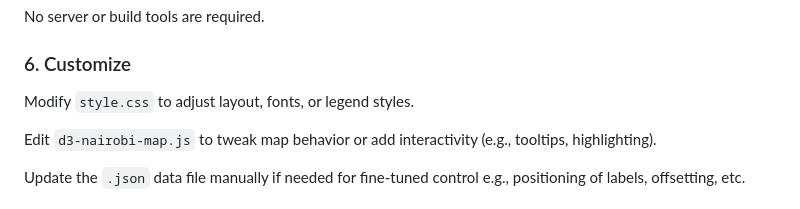
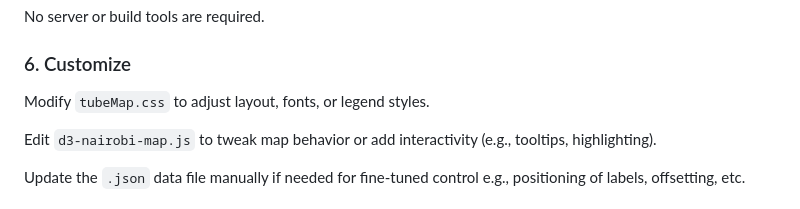
Before and after one commit to njambi-r/nairobi-rail-brt-transit-map, a Markdown page: README.md, the part around the change. Drawn GitHub-style.

```diff
--- a/README.md
+++ b/README.md
@@ -79,7 +79,7 @@ Ensure all file paths are correctly referenced:
 No server or build tools are required.
 
 ### 6. Customize
-Modify `style.css` to adjust layout, fonts, or legend styles.
+Modify `tubeMap.css` to adjust layout, fonts, or legend styles.
 
 Edit `d3-nairobi-map.js` to tweak map behavior or add interactivity (e.g., tooltips, highlighting).
 
```
